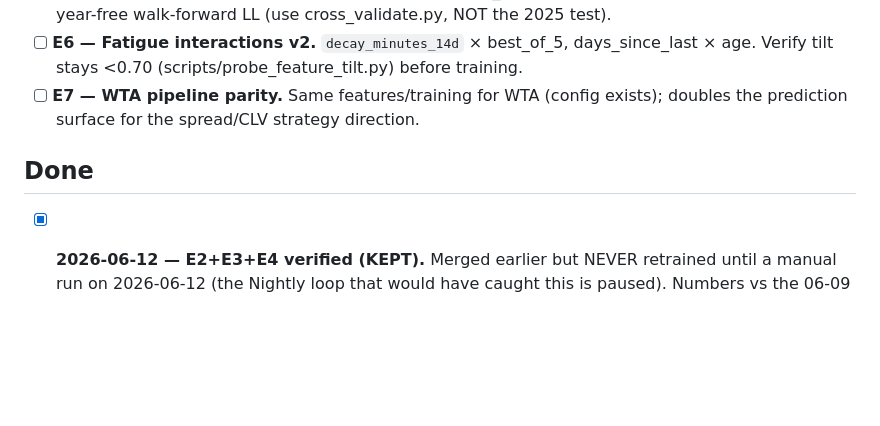
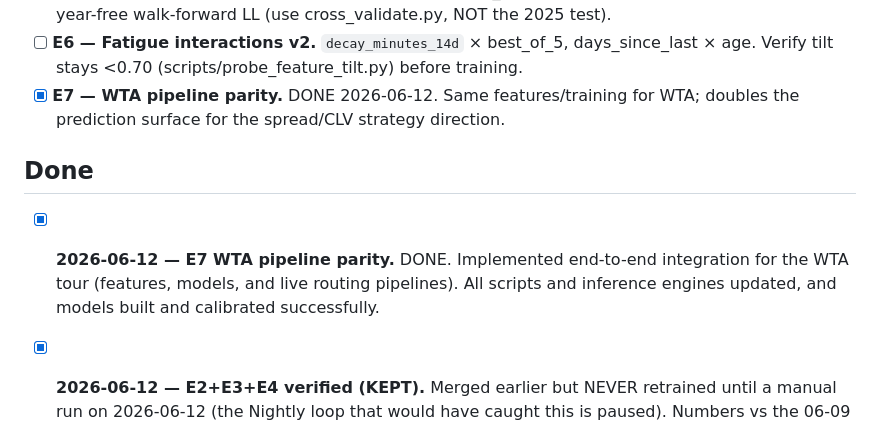
Before and after one commit to SandroHub013/UnaBetting, a Markdown page: EXPERIMENTS.md, the part around the change. Drawn GitHub-style; blank space fills up the shorter version.

Commit message:
docs: mark E7 (WTA parity) as done in EXPERIMENTS.md

```diff
--- a/EXPERIMENTS.md
+++ b/EXPERIMENTS.md
@@ -55,10 +55,12 @@ only if it beats the baseline, then commits.
   objective = test-year-free walk-forward LL (use cross_validate.py, NOT the 2025 test).
 - [ ] **E6 — Fatigue interactions v2.** `decay_minutes_14d` × best_of_5, days_since_last
   × age. Verify tilt stays <0.70 (scripts/probe_feature_tilt.py) before training.
-- [ ] **E7 — WTA pipeline parity.** Same features/training for WTA (config exists);
+- [x] **E7 — WTA pipeline parity.** DONE 2026-06-12. Same features/training for WTA;
   doubles the prediction surface for the spread/CLV strategy direction.
 
 ## Done
+
+- [x] **2026-06-12 — E7 WTA pipeline parity.** DONE. Implemented end-to-end integration for the WTA tour (features, models, and live routing pipelines). All scripts and inference engines updated, and models built and calibrated successfully.
 
 - [x] **2026-06-12 — E2+E3+E4 verified (KEPT).** Merged earlier but NEVER retrained
   until a manual run on 2026-06-12 (the Nightly loop that would have caught this is
```
